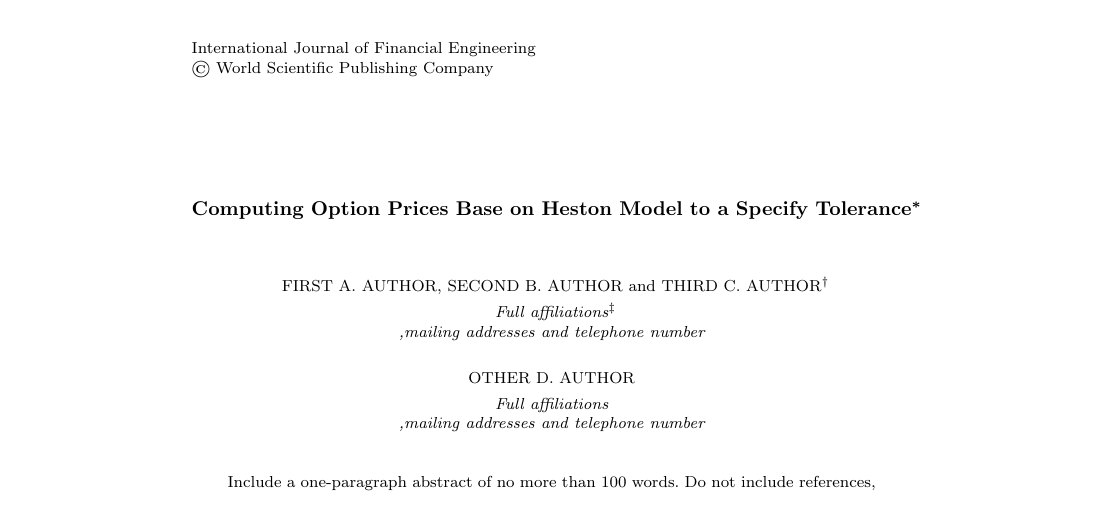
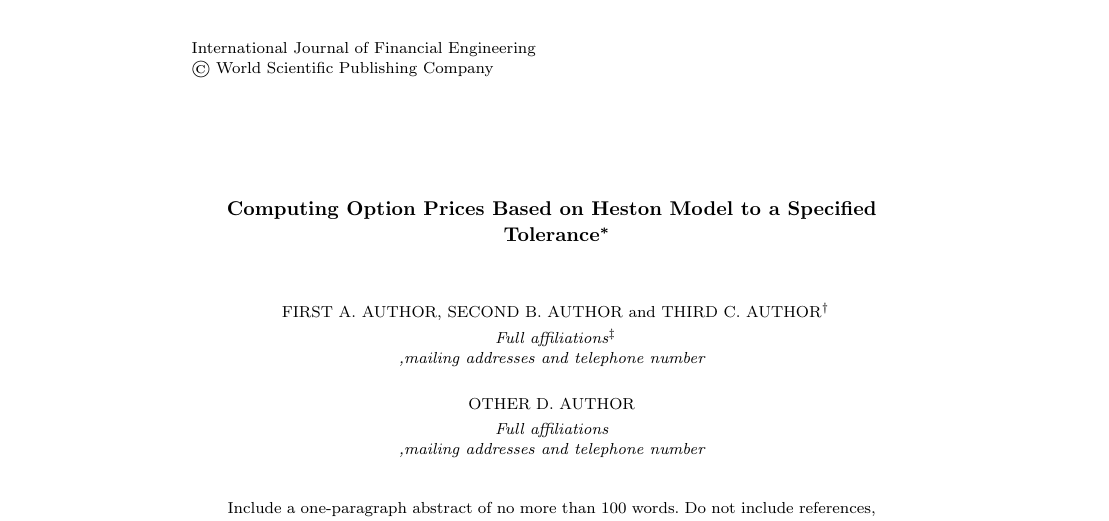
Before and after one commit to tzhu8/Heston-Stochastic-Volatility-Modeling, a LaTeX document (Template/modefiedTemplate/Heston_Stochastic_Volatility.tex): part of the page, cut so that both start at the same text. Compiled offline with pdfLaTeX; an older LaTeX class or package is replaced by its successor.

Commit message:
Fix the title

```diff
--- a/Template/modefiedTemplate/Heston_Stochastic_Volatility.tex
+++ b/Template/modefiedTemplate/Heston_Stochastic_Volatility.tex
@@ -23,7 +23,7 @@
 \catchline{}{}{}{}{}
 %%%%%%%%%%%%%%%%%%%%%%%%%%%%%%%%%%%%%%%%%%%%%%%%%%%%%%%%%%%%%%%%%%%
 
-\title{Computing Option Prices Base on Heston Model to a Specify Tolerance\footnote{Typeset title in
+\title{Computing Option Prices Based on Heston Model to a Specified Tolerance\footnote{Typeset title in
 10~pt Times Roman uppercase and boldface. Please write
 down in pencil a short title to be used as the running head.}}
 
```
